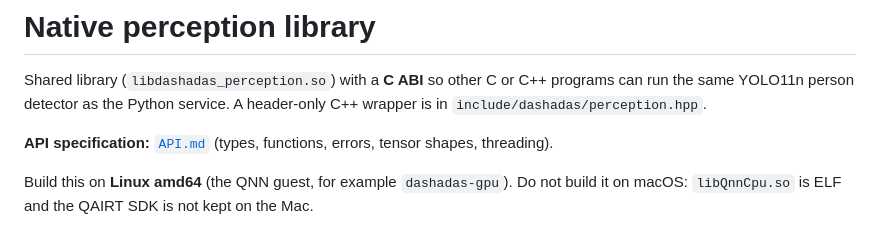
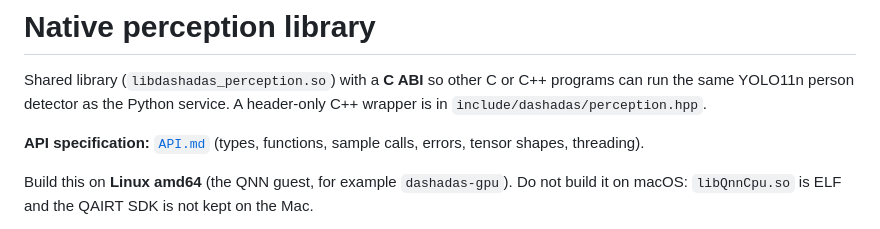
Before and after one commit to KojiTanaka2025/DashADAS, a Markdown page: native/README.md, the part around the change. Drawn GitHub-style.

Commit message:
Add C and C++ call samples to the native API specification.
Co-authored-by: Cursor <cursoragent@cursor.com>

```diff
--- a/native/README.md
+++ b/native/README.md
@@ -2,7 +2,7 @@
 
 Shared library (`libdashadas_perception.so`) with a **C ABI** so other C or C++ programs can run the same YOLO11n person detector as the Python service. A header-only C++ wrapper is in `include/dashadas/perception.hpp`.
 
-**API specification:** [`API.md`](API.md) (types, functions, errors, tensor shapes, threading).
+**API specification:** [`API.md`](API.md) (types, functions, sample calls, errors, tensor shapes, threading).
 
 Build this on **Linux amd64** (the QNN guest, for example `dashadas-gpu`). Do not build it on macOS: `libQnnCpu.so` is ELF and the QAIRT SDK is not kept on the Mac.
 
```
Also changed, not shown: native/API.md (+59 -6 lines).
